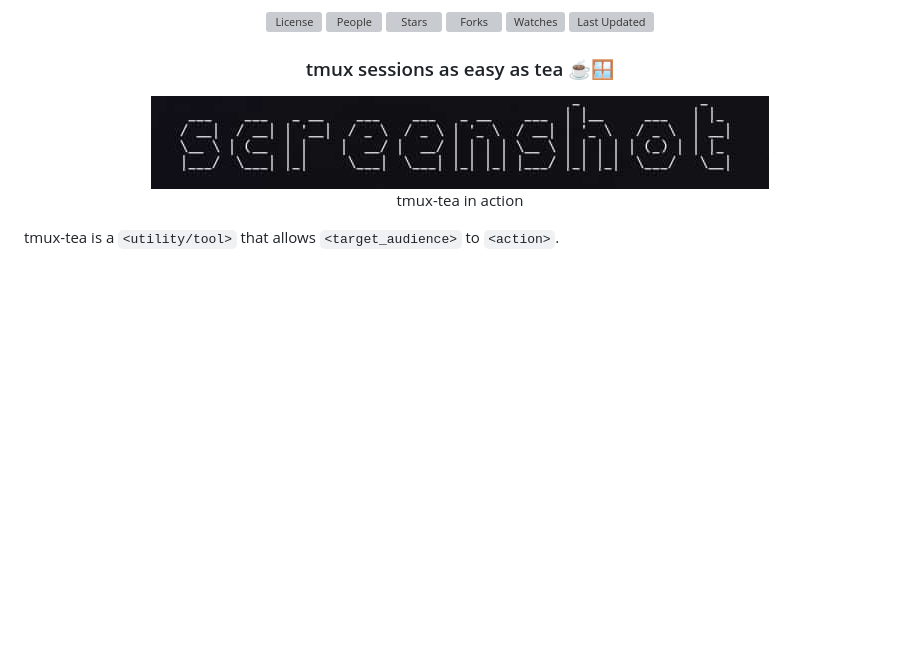
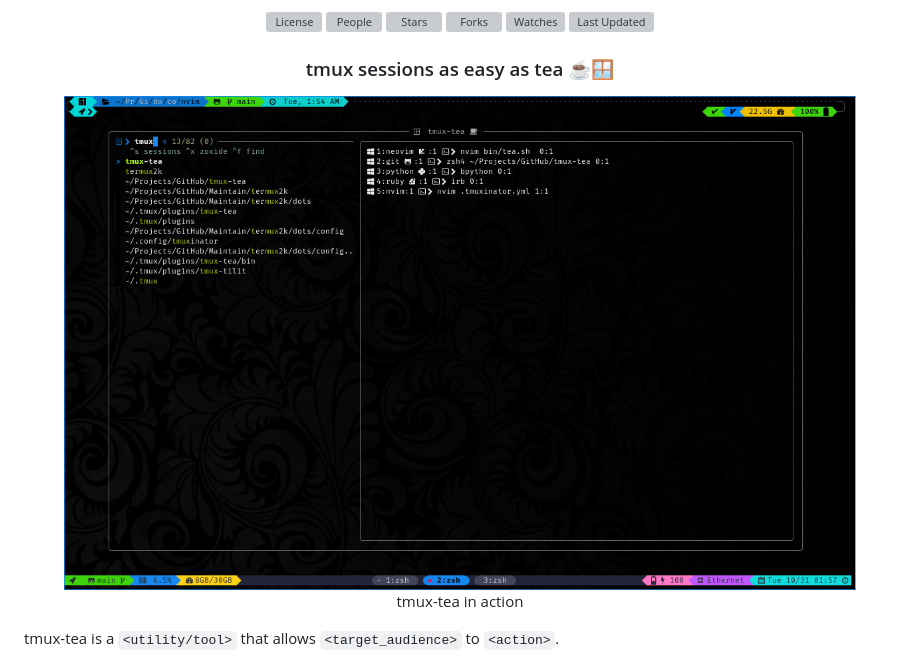
Before and after one commit to 2KAbhishek/tmux-tea, a Markdown page: README.md, the part around the change. Drawn GitHub-style; pictures changed too: images/screenshot.jpg (added), images/screenshot.png (deleted); blank space fills up the shorter version; grey boxes are pictures that could not be loaded.

Commit message:
docs: add screenshot

```diff
--- a/README.md
+++ b/README.md
@@ -23,7 +23,7 @@
 <h3>tmux sessions as easy as tea ☕🪟</h3>
 
 <figure>
-  <img src="images/screenshot.png" alt="tmux-tea in action">
+  <img src="images/screenshot.jpg" alt="tmux-tea in action">
   <br/>
   <figcaption>tmux-tea in action</figcaption>
 </figure>
```
